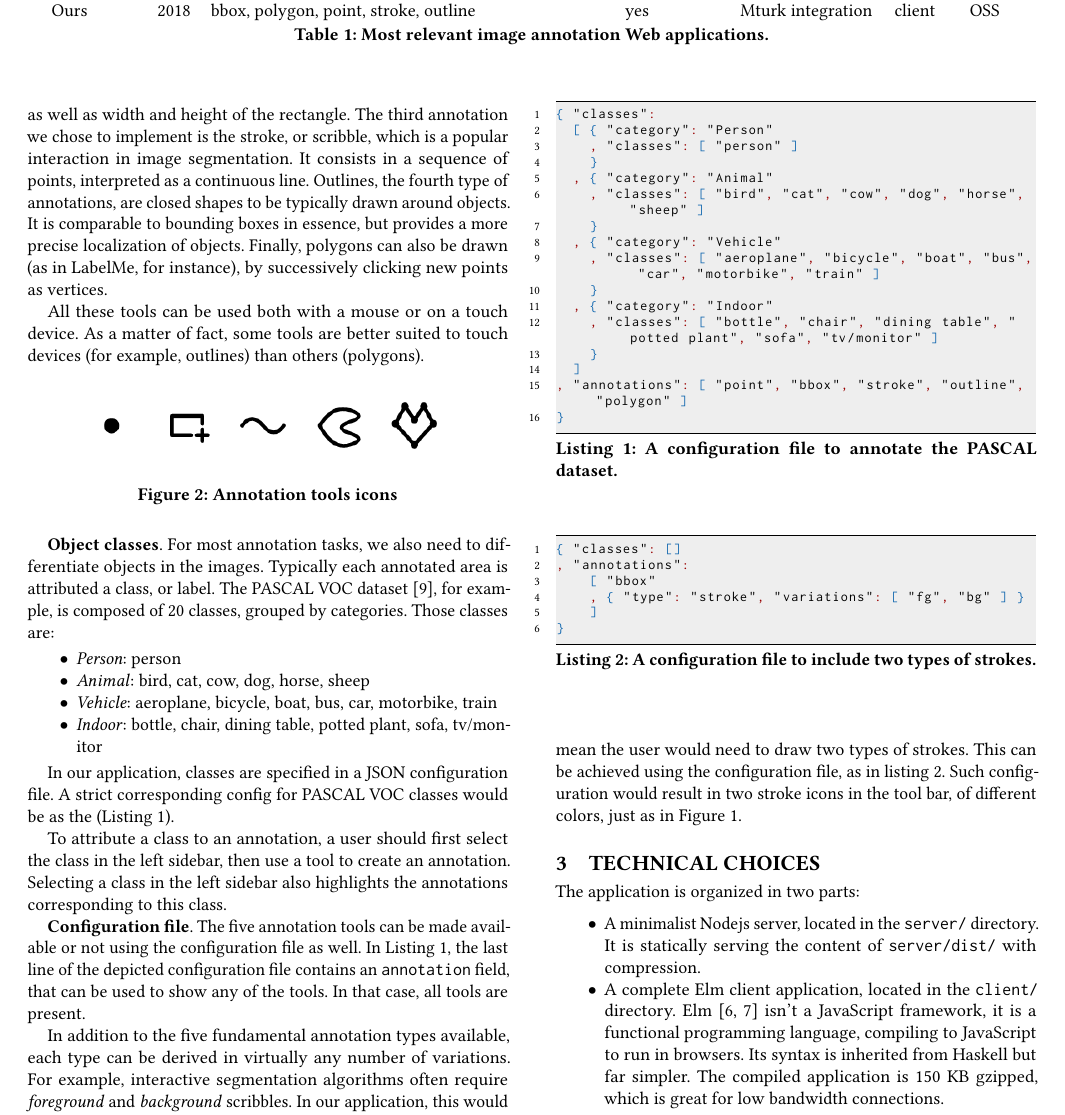
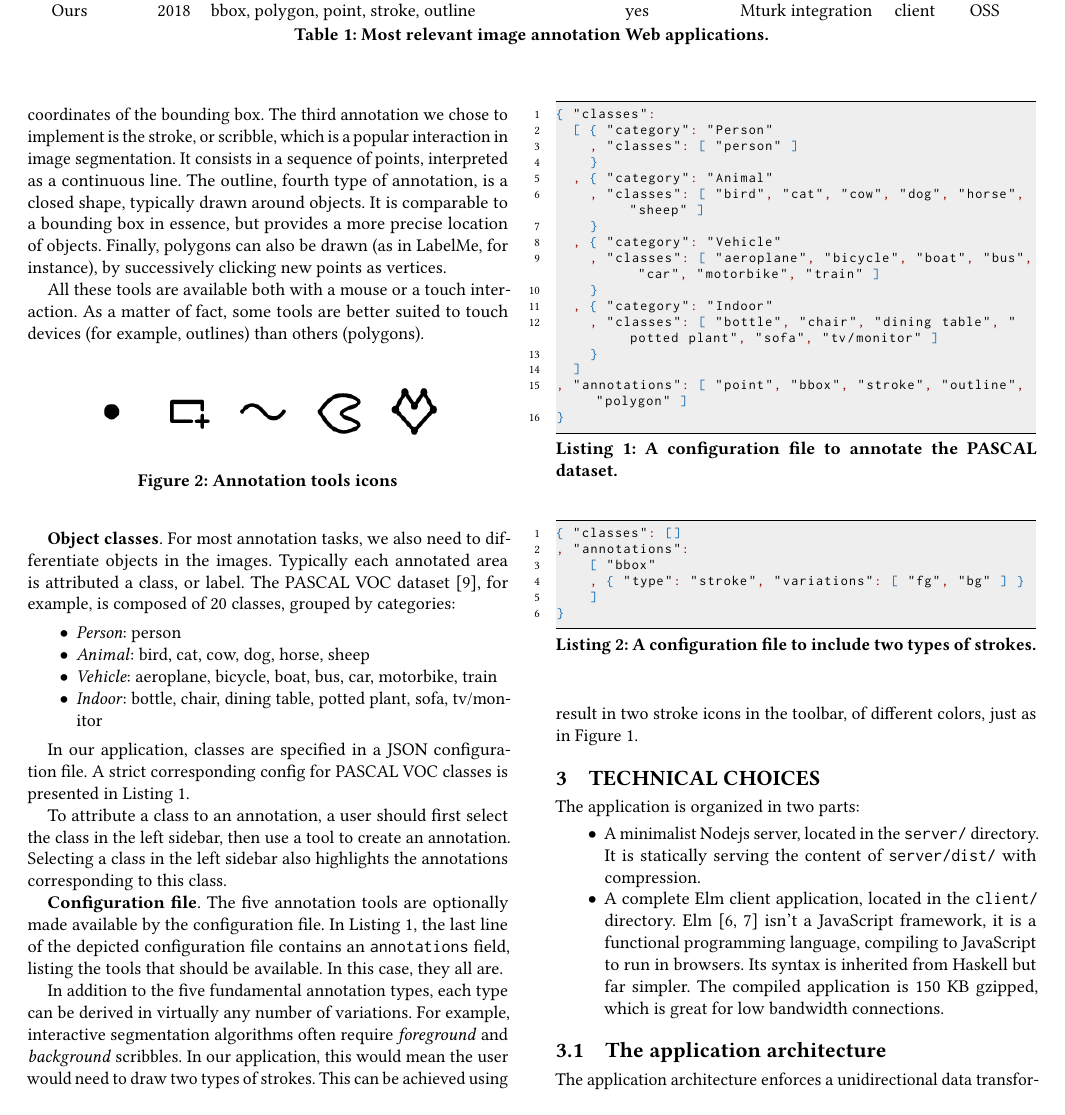
Before and after one commit to mpizenberg/annotation-app-paper, a LaTeX paper (main.tex, which reads src/presentation.tex): part of page 2 of 4, cut so that both start at the same text. Compiled offline with pdfLaTeX.

Commit message:
Proof-read presentation (2)

```diff
--- a/src/presentation.tex
+++ b/src/presentation.tex
@@ -33,29 +32,17 @@ The bounding box information we acquire are the coordinates of the top-left poin
-as well as width and height of the rectangle.
-% * <matthieu.pizenberg@gmail.com> 2018-05-20T07:01:04.507Z:
-%
-% > The bounding box information we acquire are the coordinates of the top-left point,
-% > as well as width and height of the rectangle
-% A l'export, c'est plutot au format xmin, xmax, ymin, ymax il me semble
-%
-% ^.
+The information we acquire are the left, right, top and bottom coordinates
+of the bounding box.
 The third annotation we chose to implement is the stroke,
 or scribble, which is a popular interaction in image segmentation.
 It consists in a sequence of points, interpreted as a continuous line.
-Outlines, the fourth type of annotations,
-are closed shapes to be typically drawn around objects.
-It is comparable to bounding boxes in essence,
-but provides a more precise localization of objects.
+The outline, fourth type of annotation,
+is a closed shape, typically drawn around objects.
+It is comparable to a bounding box in essence,
+but provides a more precise location of objects.
 Finally, polygons can also be drawn (as in LabelMe, for instance),
 by successively clicking new points as vertices.
 
 
-All these tools can be used both with a mouse or on a touch device.
-% * <matthieu.pizenberg@gmail.com> 2018-05-20T07:05:36.533Z:
-%
-% > or on a touch device
-% Avec la limitation que pour l'instant, on a pas adapté l'aspect "responsive" de l'ancienne demo, pour être completement utilisable avec des devices plus petits comme les tablettes.
-%
-% ^.
+All these tools are available both with a mouse or a touch interaction.
 As a matter of fact, some tools are better suited to touch devices
 (for example, outlines) than others (polygons).
 
@@ -71,7 +58,7 @@ As a matter of fact, some tools are better suited to touch devices
 For most annotation tasks, we also need to differentiate objects in the images.
 Typically each annotated area is attributed a class, or label.
 The PASCAL VOC dataset~\cite{everingham2010pascal}, for example,
-is composed of 20 classes, grouped by categories. Those classes are:
+is composed of 20 classes, grouped by categories:
 \begin{itemize}
 \item \textit{Person}: person
 \item \textit{Animal}: bird, cat, cow, dog, horse, sheep
@@ -81,7 +68,7 @@ is composed of 20 classes, grouped by categories. Those classes are:
 
 In our application, classes are specified in a JSON configuration file.
 A strict corresponding config for PASCAL VOC classes
-would be as the (Listing~\ref{lst:pascal}).
+is presented in Listing~\ref{lst:pascal}.
 
 \lstinputlisting[language=json,caption={A configuration file to annotate the PASCAL dataset.},float,label={lst:pascal}]{code/config-pascal.json}
 
@@ -93,20 +80,19 @@ corresponding to this class.
 
 
 \textbf{Configuration file}.
-The five annotation tools can be made available or not
-using the configuration file as well.
+The five annotation tools are optionally made available by the configuration file.
 In Listing~\ref{lst:pascal}, the last line of the depicted configuration file
-contains an \texttt{annotation} field, that can be used to show any of the tools.
-In that case, all tools are present.
+contains an \texttt{annotations} field, listing the tools that should be available.
+In this case, they all are.
 
-In addition to the five fundamental annotation types available,
+In addition to the five fundamental annotation types,
 each type can be derived in virtually any number of variations.
 For example, interactive segmentation algorithms often require
 \textit{foreground} and \textit{background} scribbles.
 In our application, this would mean the user would need to draw two types of strokes.
 This can be achieved using the configuration file,
-as in listing~\ref{lst:variations}.
-Such configuration would result in two stroke icons in the tool bar,
+as in Listing~\ref{lst:variations}.
+Such configuration would result in two stroke icons in the toolbar,
 of different colors, just as in Figure~\ref{fig:teaser}.
 
 \lstinputlisting[language=json,caption={A configuration file to include two types of strokes.},float,label={lst:variations}]{code/config-variations.json}
```
Also changed, not shown: src/presentation.tex (9 more changed lines).
